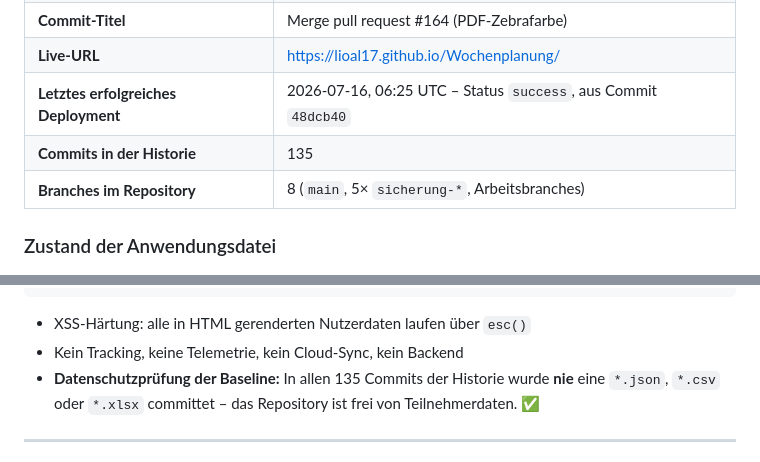
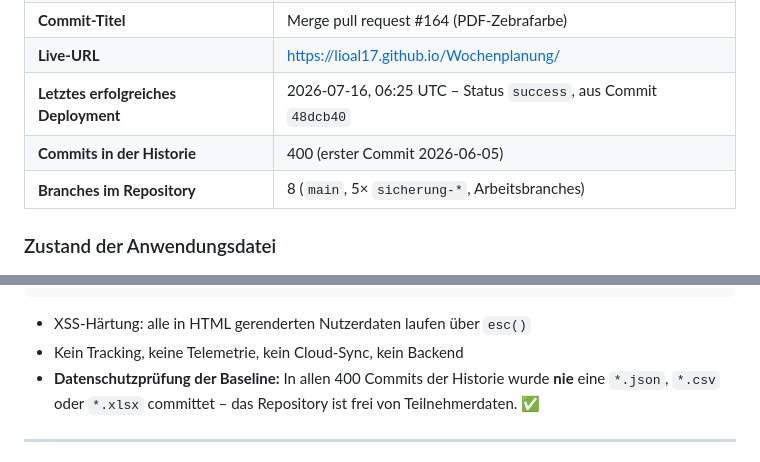
Before and after one commit to lioal17/Wochenplanung, a Markdown page: CHANGELOG_BASELINE.md, 2 parts joined by grey strips. GitHub-like rendering.

```diff
--- a/CHANGELOG_BASELINE.md
+++ b/CHANGELOG_BASELINE.md
@@ -17,7 +17,7 @@
 | **Commit-Titel** | Merge pull request #164 (PDF-Zebrafarbe) |
 | **Live-URL** | https://lioal17.github.io/Wochenplanung/ |
 | **Letztes erfolgreiches Deployment** | 2026-07-16, 06:25 UTC – Status `success`, aus Commit `48dcb40` |
-| **Commits in der Historie** | 135 |
+| **Commits in der Historie** | 400 (erster Commit 2026-06-05) |
 | **Branches im Repository** | 8 (`main`, 5× `sicherung-*`, Arbeitsbranches) |
 
 ### Zustand der Anwendungsdatei
@@ -136,7 +136,7 @@ form-action 'none'
 
 - XSS-Härtung: alle in HTML gerenderten Nutzerdaten laufen über `esc()`
 - Kein Tracking, keine Telemetrie, kein Cloud-Sync, kein Backend
-- **Datenschutzprüfung der Baseline:** In allen 135 Commits der Historie wurde
+- **Datenschutzprüfung der Baseline:** In allen 400 Commits der Historie wurde
   **nie** eine `*.json`, `*.csv` oder `*.xlsx` committet – das Repository ist
   frei von Teilnehmerdaten. ✅
 
```
Also changed, not shown: RESTORE.md (+2 -2 lines).
